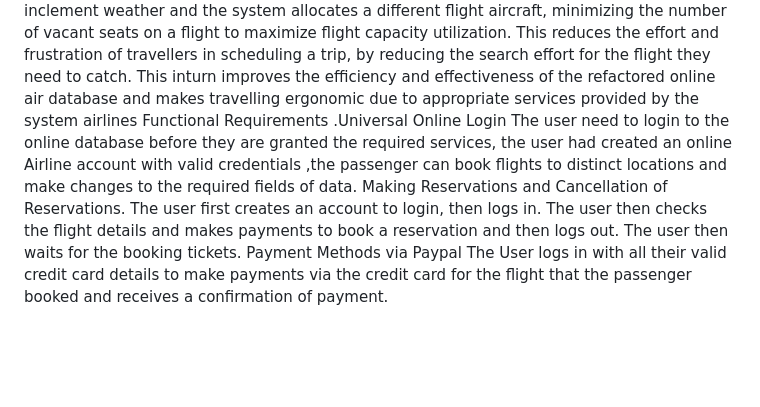
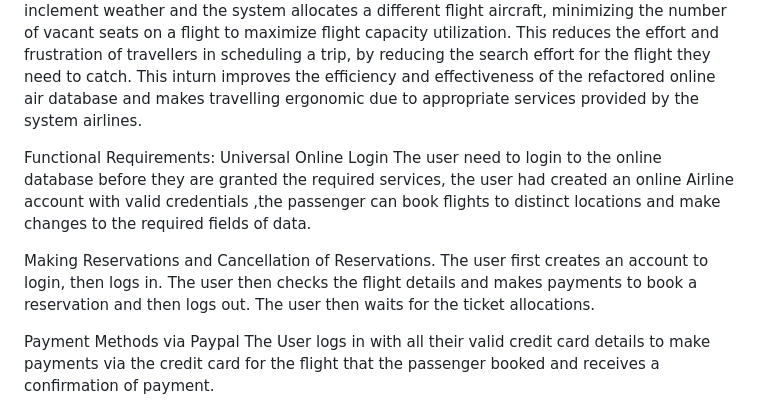
Before and after one commit to Shweta1702/Airline-Systems-Blockchain-based, a Markdown page: README.md, the part around the change. GitHub-like rendering; blank space fills up the shorter version.

```diff
--- a/README.md
+++ b/README.md
@@ -33,15 +33,18 @@ in case of emergency, e.g. flight cancellation due to inclement weather and the
 flight aircraft, minimizing the number of vacant seats on a flight to maximize flight capacity utilization.
 This reduces the effort and frustration of travellers in scheduling a trip, by reducing the search effort for
 the flight they need to catch. This inturn improves the efficiency and effectiveness of the refactored online
-air database and makes travelling ergonomic due to appropriate services provided by the system airlines
-Functional Requirements
-.Universal Online Login
+air database and makes travelling ergonomic due to appropriate services provided by the system airlines.
+
+Functional Requirements:
+Universal Online Login
 The user need to login to the online database before they are granted the required services, the user had
 created an online Airline account with valid credentials ,the passenger can book flights to distinct locations
 and make changes to the required fields of data.
+
  Making Reservations and Cancellation of Reservations.
 The user first creates an account to login, then logs in. The user then checks the flight details and makes
-payments to book a reservation and then logs out. The user then waits for the booking tickets.
+payments to book a reservation and then logs out. The user then waits for the ticket allocations.
+
  Payment Methods via Paypal
 The User logs in with all their valid credit card details to make payments via the credit card for the flight
 that the passenger booked and receives a confirmation of payment.
```
